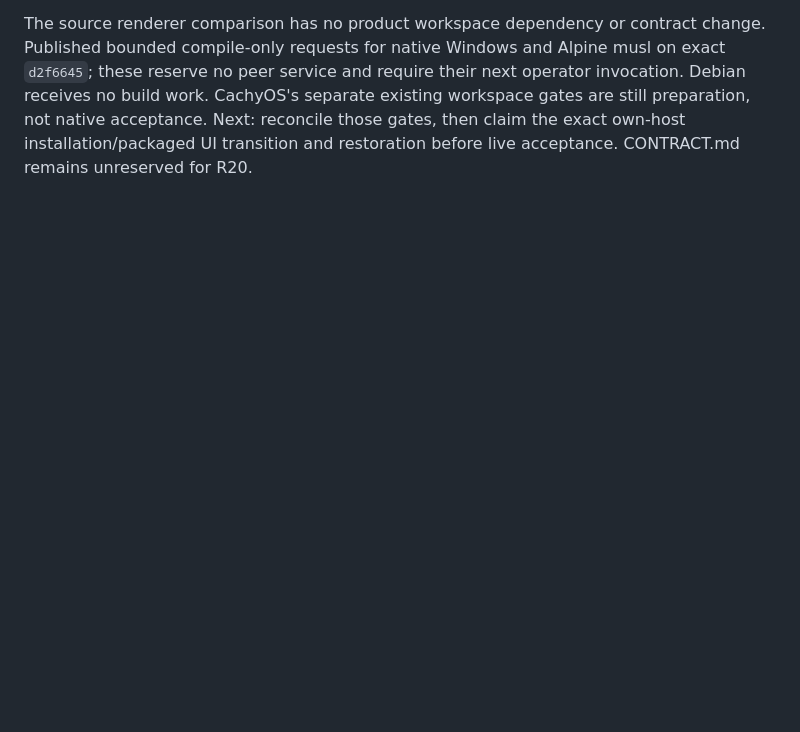
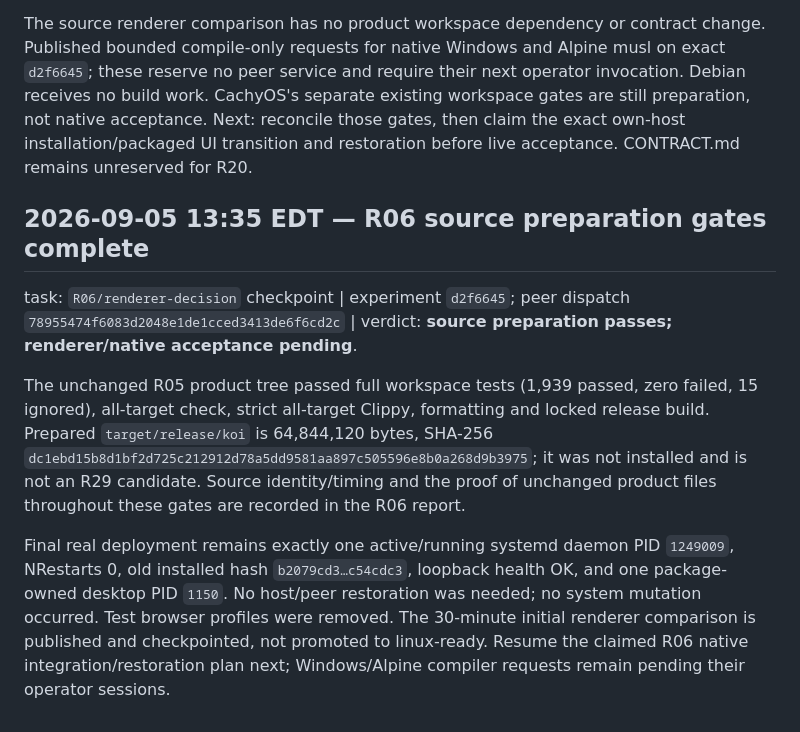
Before and after one commit to sylin-org/koi, a Markdown page: fleet/cachyos-linux/journal.md, the part around the change. GitHub-like rendering; blank space fills up the shorter version.

Commit message:
docs: reconcile R06 experiment and native preparation gates

```diff
--- a/fleet/cachyos-linux/journal.md
+++ b/fleet/cachyos-linux/journal.md
@@ -356,3 +356,24 @@ operator invocation. Debian receives no build work. CachyOS's separate existing
 workspace gates are still preparation, not native acceptance. Next: reconcile
 those gates, then claim the exact own-host installation/packaged UI transition
 and restoration before live acceptance. CONTRACT.md remains unreserved for R20.
+
+## 2026-09-05 13:35 EDT — R06 source preparation gates complete
+
+task: `R06/renderer-decision` checkpoint | experiment `d2f6645`; peer dispatch
+`78955474f6083d2048e1de1cced3413de6f6cd2c` | verdict: **source preparation passes;
+renderer/native acceptance pending**.
+
+The unchanged R05 product tree passed full workspace tests (1,939 passed, zero
+failed, 15 ignored), all-target check, strict all-target Clippy, formatting and
+locked release build. Prepared `target/release/koi` is 64,844,120 bytes, SHA-256
+`dc1ebd15b8d1bf2d725c212912d78a5dd9581aa897c505596e8b0a268d9b3975`; it was not
+installed and is not an R29 candidate. Source identity/timing and the proof of
+unchanged product files throughout these gates are recorded in the R06 report.
+
+Final real deployment remains exactly one active/running systemd daemon PID
+`1249009`, NRestarts 0, old installed hash `b2079cd3…c54cdc3`, loopback health OK,
+and one package-owned desktop PID `1150`. No host/peer restoration was needed;
+no system mutation occurred. Test browser profiles were removed. The 30-minute
+initial renderer comparison is published and checkpointed, not promoted to
+linux-ready. Resume the claimed R06 native integration/restoration plan next;
+Windows/Alpine compiler requests remain pending their operator sessions.
```
Also changed, not shown: docs/adr/045-shared-rust-renderer.md (+4 -3 lines), 1 other file.
